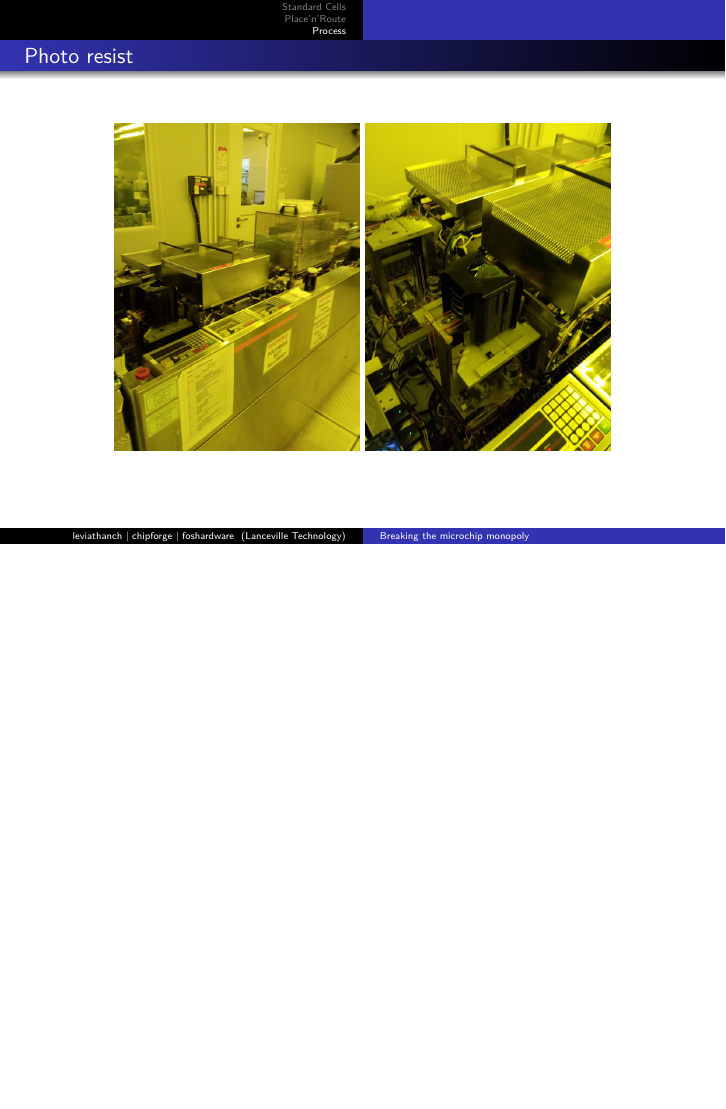
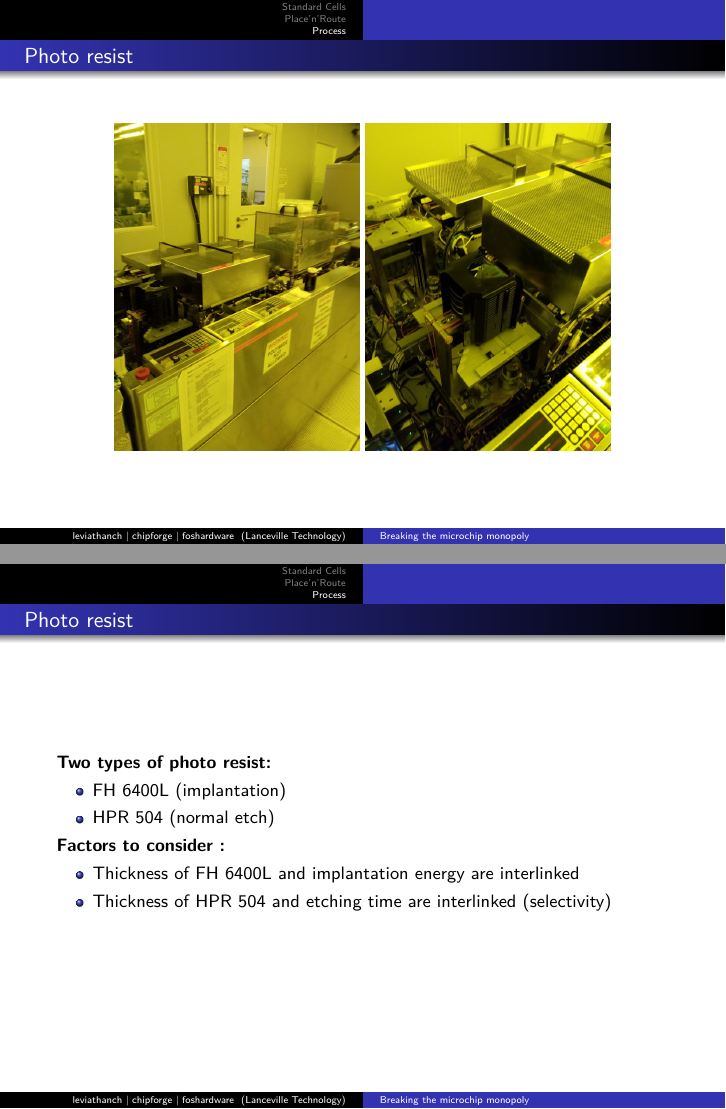
Before and after one commit to libresilicon/libresilicontalk, LaTeX slides (talk.tex): page 21 of 23 before the commit and pages 21 and 22 of 24 after it, the two joined at a grey line, the shorter picture padded with empty space. Compiled offline with XeLaTeX.

Commit message:
Updating slides

```diff
--- a/talk.tex
+++ b/talk.tex
@@ -247,6 +247,20 @@
 \end{center}
 \end{frame}
 
+\begin{frame}{Photo resist}
+	\textbf{Two types of photo resist:}
+	\begin{itemize}
+		\item FH 6400L (implantation)
+		\item HPR 504 (normal etch)
+	\end{itemize}
+
+	\textbf{Factors to consider :}
+	\begin{itemize}
+		\item Thickness of FH 6400L and implantation energy are interlinked
+		\item Thickness of HPR 504 and etching time are interlinked (selectivity)
+	\end{itemize}
+\end{frame}
+
 \begin{frame}{After exposure}
 \begin{center}
 \includegraphics[width=0.4\textwidth]{images/20181210_125830_Burst01.jpg}
```
